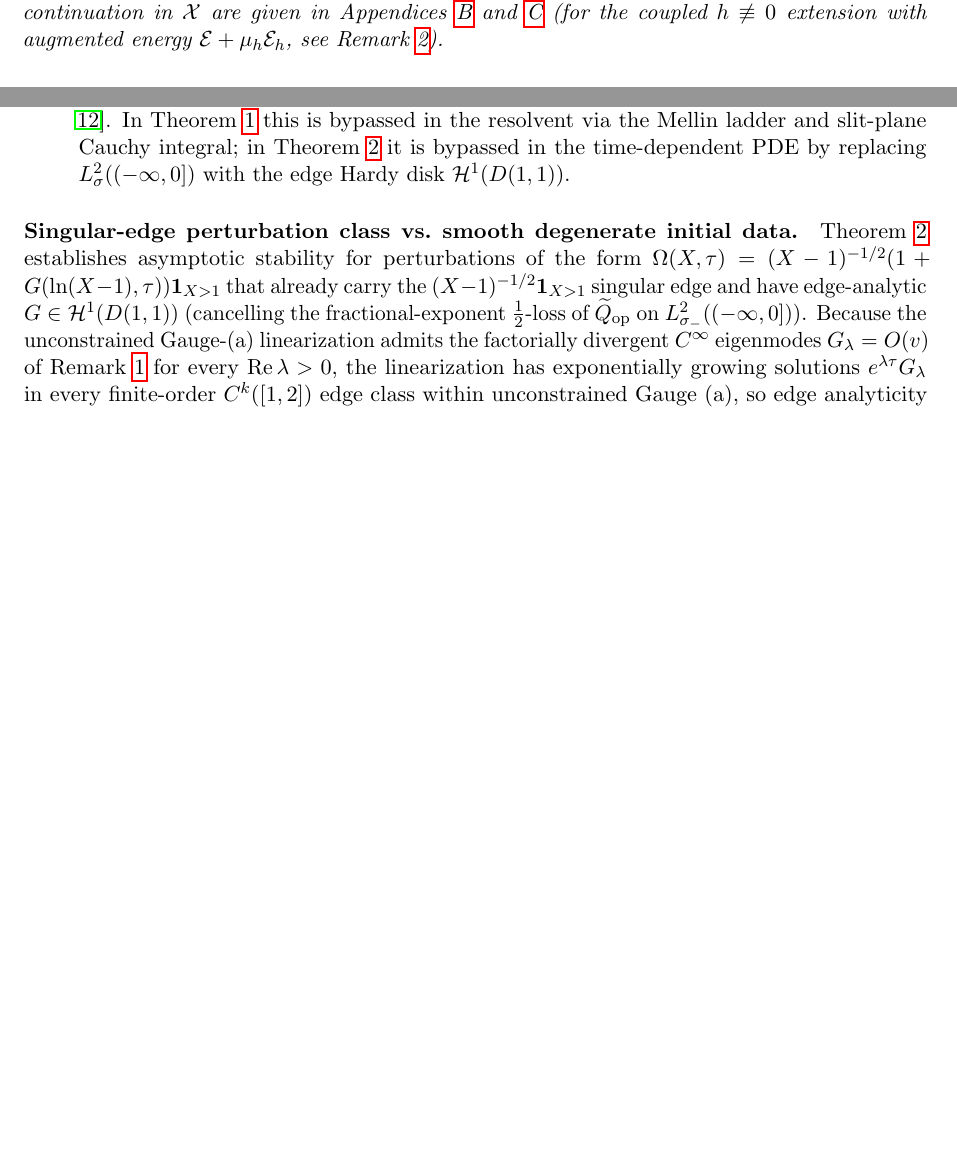
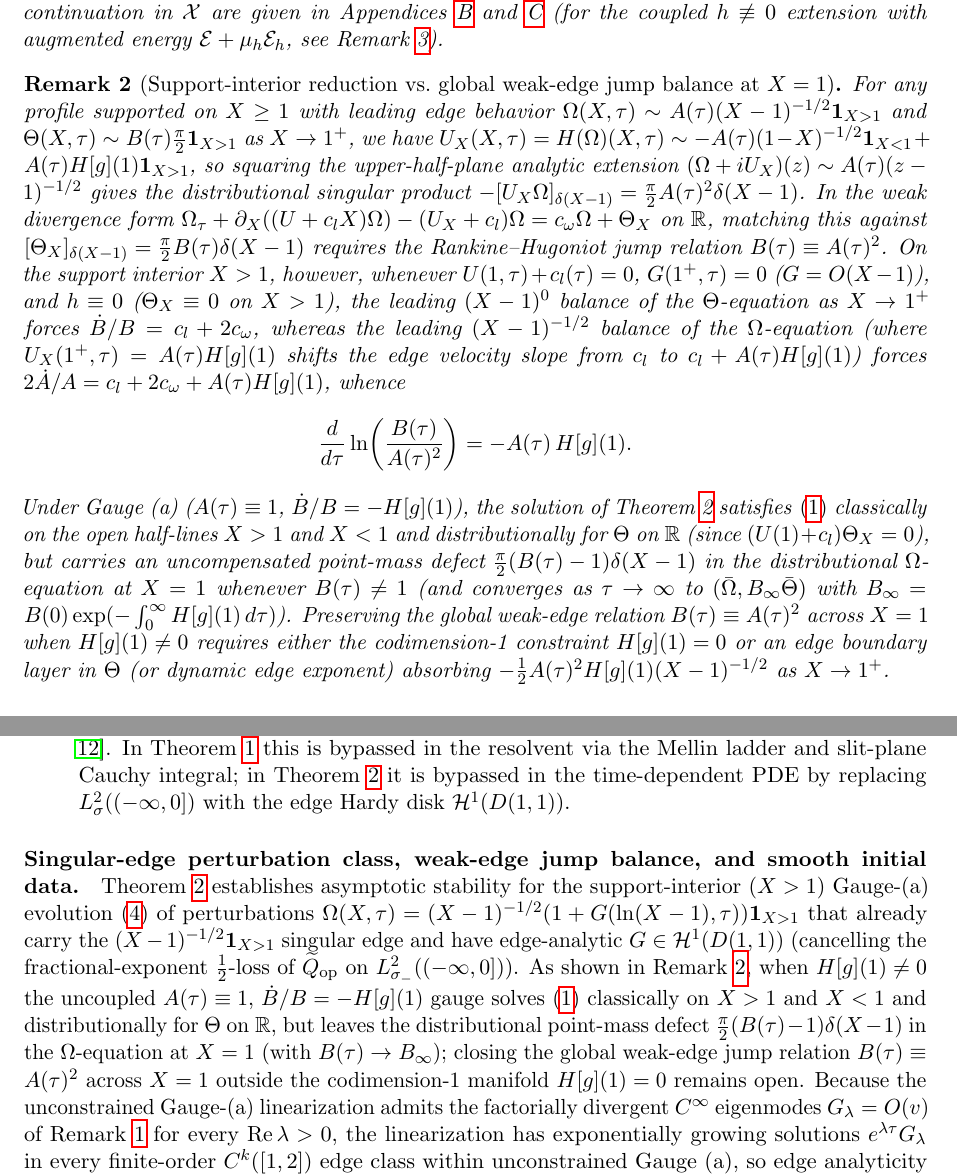
Before and after one commit to Brsanch/singular-blowup-1d, a LaTeX paper (paper/stability_spectra_singular_houluo.tex): two parts of pages 8 and 10 of 22 before the commit and two parts of pages 9 and 11 of 22 after it, joined at a grey line, cut so that both start at the same text, the shorter picture padded with empty space. Compiled offline with pdfLaTeX.

Commit message:
Clarify support-interior Gauge-(a) reduction vs weak-edge jump balance at X=1

```diff
--- a/paper/stability_spectra_singular_houluo.tex
+++ b/paper/stability_spectra_singular_houluo.tex
@@ -484,6 +502,35 @@ continuation in $\mathcal{X}$ are given in Appendices~\ref{app:nonlin_est} and~\
 (for the coupled $h\not\equiv 0$ extension with augmented energy $\mathcal{E}+\mu_h\mathcal{E}_h$,
 see Remark~\ref{rem:h_sector}).
 \end{thm}
+
+\begin{remark}[Support-interior reduction vs.\ global weak-edge jump balance at $X=1$]\label{rem:weak_edge_jump}
+For any profile supported on $X\ge 1$ with leading edge behavior
+$\Omega(X,\tau)\sim A(\tau)(X-1)^{-1/2}\mathbf{1}_{X>1}$ and
+$\Theta(X,\tau)\sim B(\tau)\tfrac{\pi}{2}\mathbf{1}_{X>1}$ as $X\to 1^+$, we have
+$U_X(X,\tau)=H(\Omega)(X,\tau)\sim -A(\tau)(1-X)^{-1/2}\mathbf{1}_{X<1}+A(\tau)H[g](1)\mathbf{1}_{X>1}$,
+so squaring the upper-half-plane analytic extension $(\Omega+i U_X)(z)\sim A(\tau)(z-1)^{-1/2}$
+gives the distributional singular product $-[U_X\Omega]_{\delta(X-1)}=\tfrac{\pi}{2}A(\tau)^2\delta(X-1)$.
+In the weak divergence form $\Omega_\tau+\partial_X((U+c_l X)\Omega)-(U_X+c_l)\Omega=c_\omega\Omega+\Theta_X$
+on $\mathbb{R}$, matching this against $[\Theta_X]_{\delta(X-1)}=\tfrac{\pi}{2}B(\tau)\delta(X-1)$
+requires the Rankine--Hugoniot jump relation $B(\tau)\equiv A(\tau)^2$.
+On the support interior $X>1$, however, whenever $U(1,\tau)+c_l(\tau)=0$, $G(1^+,\tau)=0$ ($G=O(X-1)$),
+and $h\equiv 0$ ($\Theta_X\equiv 0$ on $X>1$), the leading $(X-1)^0$ balance of the $\Theta$-equation as
+$X\to 1^+$ forces $\dot B/B=c_l+2c_\omega$, whereas the leading $(X-1)^{-1/2}$ balance of the
+$\Omega$-equation (where $U_X(1^+,\tau)=A(\tau)H[g](1)$ shifts the edge velocity slope from $c_l$ to
+$c_l+A(\tau)H[g](1)$) forces $2\dot A/A=c_l+2c_\omega+A(\tau)H[g](1)$, whence
+\[
+\frac{d}{d\tau}\ln\!\left(\frac{B(\tau)}{A(\tau)^2}\right) = -A(\tau)\,H[g](1).
+\]
+Under Gauge~(a) ($A(\tau)\equiv 1$, $\dot B/B=-H[g](1)$), the solution of
+Theorem~\ref{thm:nonlinear_bootstrap} satisfies~\eqref{eq:dyn} classically on the open half-lines
+$X>1$ and $X<1$ and distributionally for $\Theta$ on $\mathbb{R}$ (since $(U(1)+c_l)\Theta_X=0$),
+but carries an uncompensated point-mass defect $\tfrac{\pi}{2}(B(\tau)-1)\delta(X-1)$ in the
+distributional $\Omega$-equation at $X=1$ whenever $B(\tau)\ne 1$ (and converges as $\tau\to\infty$
+to $(\bar\Omega,B_\infty\bar\Theta)$ with $B_\infty=B(0)\exp(-\int_0^\infty H[g](1)\,d\tau)$).
+Preserving the global weak-edge relation $B(\tau)\equiv A(\tau)^2$ across $X=1$ when $H[g](1)\ne 0$
+requires either the codimension-1 constraint $H[g](1)=0$ or an edge boundary layer in $\Theta$
+(or dynamic edge exponent) absorbing $-\tfrac12 A(\tau)^2 H[g](1)(X-1)^{-1/2}$ as $X\to 1^+$.
+\end{remark}
 
 \paragraph{Proof architecture (five pillars, zero semigroup dependence).}
 \begin{enumerate}
@@ -563,12 +610,18 @@ Section~\ref{sec:nonlin} remain numerical.
   time-dependent PDE by replacing $L^2_\sigma((-\infty,0])$ with the edge Hardy disk $\mathcal{H}^1(D(1,1))$.
 \end{itemize}
 
-\paragraph{Singular-edge perturbation class vs.\ smooth degenerate initial data.}
-Theorem~\ref{thm:nonlinear_bootstrap} establishes asymptotic stability for perturbations of the form
+\paragraph{Singular-edge perturbation class, weak-edge jump balance, and smooth initial data.}
+Theorem~\ref{thm:nonlinear_bootstrap} establishes asymptotic stability for the support-interior
+($X>1$) Gauge-(a) evolution~\eqref{eq:comoving_exact} of perturbations
 $\Omega(X,\tau)=(X-1)^{-1/2}(1+G(\ln(X-1),\tau))\mathbf{1}_{X>1}$ that already carry the
 $(X-1)^{-1/2}\mathbf{1}_{X>1}$ singular edge and have edge-analytic $G\in\mathcal{H}^1(D(1,1))$
 (cancelling the fractional-exponent $\frac{1}{2}$-loss of $\widetilde{Q}_{\mathrm{op}}$ on
-$L^2_{\sigma_-}((-\infty,0])$).  Because the unconstrained Gauge-(a) linearization admits the factorially divergent $C^\infty$
+$L^2_{\sigma_-}((-\infty,0])$).  As shown in Remark~\ref{rem:weak_edge_jump}, when $H[g](1)\ne 0$
+the uncoupled $A(\tau)\equiv 1$, $\dot B/B=-H[g](1)$ gauge solves~\eqref{eq:dyn} classically on
+$X>1$ and $X<1$ and distributionally for $\Theta$ on $\mathbb{R}$, but leaves the distributional
+point-mass defect $\tfrac{\pi}{2}(B(\tau)-1)\delta(X-1)$ in the $\Omega$-equation at $X=1$
+(with $B(\tau)\to B_\infty$); closing the global weak-edge jump relation $B(\tau)\equiv A(\tau)^2$
+across $X=1$ outside the codimension-1 manifold $H[g](1)=0$ remains open.  Because the unconstrained Gauge-(a) linearization admits the factorially divergent $C^\infty$
 eigenmodes $G_\lambda=O(v)$ of Remark~\ref{rem:w3_scope} for every $\operatorname{Re}\lambda>0$,
 the linearization has exponentially growing solutions $e^{\lambda\tau}G_\lambda$ in every finite-order
 $C^k([1,2])$ edge class within unconstrained Gauge~(a), so edge analyticity $\mathcal{H}^1(D(1,1))$
```
Also changed, not shown: HANDOFF.md (+2 -2 lines), docs/desk/nonlinear_comoving_leg.md (+1 -1 lines), docs/ledger/README.md, paper/stability_spectra_singular_houluo.pdf, paper/stability_spectra_singular_houluo.tex (54 more changed lines).
